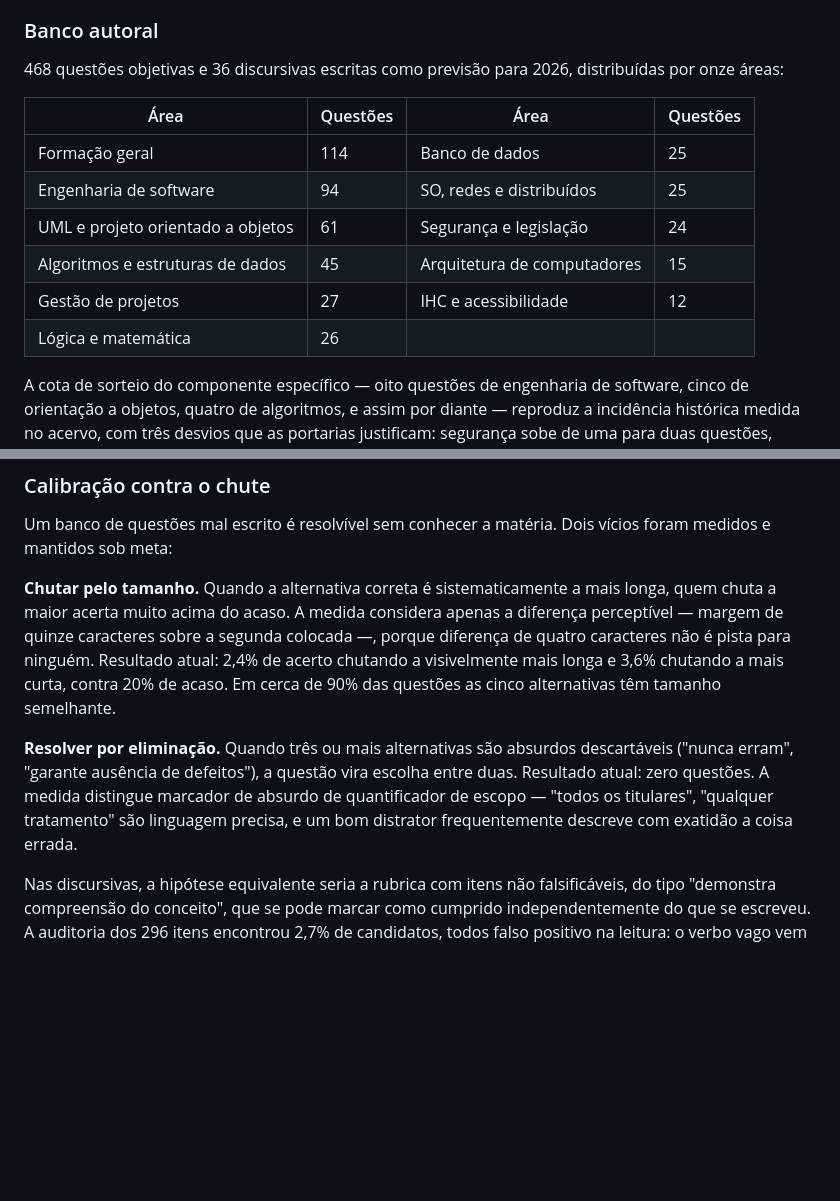
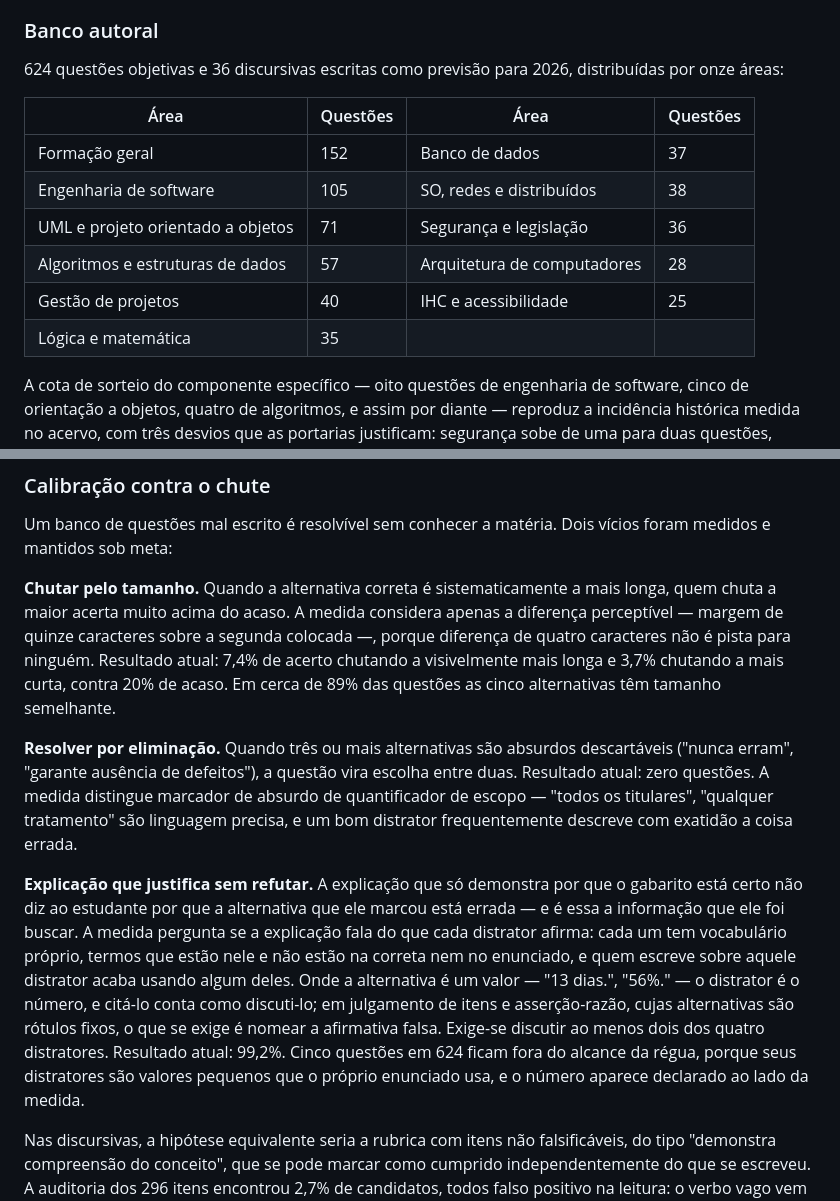
Before and after one commit to ArmandoGT/ENADE-ADS-2026, a Markdown page: README.md, 2 parts joined by grey strips. GitHub-like rendering; blank space fills up the shorter version.

Commit message:
README: os números do banco e a terceira medida de calibração
O README ainda descrevia o banco anterior às ondas A, B e C: 468 questões
objetivas e a distribuição por área de então. São 624, e a tabela por área foi
recontada uma a uma. As duas taxas de chute também mudaram com as questões
novas — 7,4% e 3,7% contra 20% de acaso, e cerca de 89% das questões com as
cinco alternativas de tamanho semelhante.

A seção de calibração descrevia dois vícios medidos e agora descreve três. O
terceiro é o desta onda: explicação que justifica o gabarito sem dizer por que
a alternativa marcada está errada, que é a informação que o estudante foi
buscar. Ficam registrados o critério, os dois formatos que exigem régua própria
e as cinco questões que nenhuma explicação faz passar.

Co-Authored-By: Claude Opus 5 (1M context) <noreply@anthropic.com>
Claude-Session: https://claude.ai/code/session_01FvapfP5AxQMpksiT9jRRAi

```diff
--- a/README.md
+++ b/README.md
@@ -87,17 +87,17 @@ a diferença de formato e remetendo ao Simulado IA para ensaiar a composição a
 
 ### Banco autoral
 
-468 questões objetivas e 36 discursivas escritas como previsão para 2026, distribuídas por
+624 questões objetivas e 36 discursivas escritas como previsão para 2026, distribuídas por
 onze áreas:
 
 | Área | Questões | Área | Questões |
 |---|---|---|---|
-| Formação geral | 114 | Banco de dados | 25 |
-| Engenharia de software | 94 | SO, redes e distribuídos | 25 |
-| UML e projeto orientado a objetos | 61 | Segurança e legislação | 24 |
-| Algoritmos e estruturas de dados | 45 | Arquitetura de computadores | 15 |
-| Gestão de projetos | 27 | IHC e acessibilidade | 12 |
-| Lógica e matemática | 26 | | |
+| Formação geral | 152 | Banco de dados | 37 |
+| Engenharia de software | 105 | SO, redes e distribuídos | 38 |
+| UML e projeto orientado a objetos | 71 | Segurança e legislação | 36 |
+| Algoritmos e estruturas de dados | 57 | Arquitetura de computadores | 28 |
+| Gestão de projetos | 40 | IHC e acessibilidade | 25 |
+| Lógica e matemática | 35 | | |
 
 A cota de sorteio do componente específico — oito questões de engenharia de software, cinco de
 orientação a objetos, quatro de algoritmos, e assim por diante — reproduz a incidência
@@ -147,8 +147,8 @@ medidos e mantidos sob meta:
 **Chutar pelo tamanho.** Quando a alternativa correta é sistematicamente a mais longa, quem
 chuta a maior acerta muito acima do acaso. A medida considera apenas a diferença perceptível
 — margem de quinze caracteres sobre a segunda colocada —, porque diferença de quatro
-caracteres não é pista para ninguém. Resultado atual: 2,4% de acerto chutando a visivelmente
-mais longa e 3,6% chutando a mais curta, contra 20% de acaso. Em cerca de 90% das questões as
+caracteres não é pista para ninguém. Resultado atual: 7,4% de acerto chutando a visivelmente
+mais longa e 3,7% chutando a mais curta, contra 20% de acaso. Em cerca de 89% das questões as
 cinco alternativas têm tamanho semelhante.
 
 **Resolver por eliminação.** Quando três ou mais alternativas são absurdos descartáveis
@@ -156,6 +156,18 @@ cinco alternativas têm tamanho semelhante.
 atual: zero questões. A medida distingue marcador de absurdo de quantificador de escopo —
 "todos os titulares", "qualquer tratamento" são linguagem precisa, e um bom distrator
 frequentemente descreve com exatidão a coisa errada.
+
+**Explicação que justifica sem refutar.** A explicação que só demonstra por que o gabarito
+está certo não diz ao estudante por que a alternativa que ele marcou está errada — e é essa
+a informação que ele foi buscar. A medida pergunta se a explicação fala do que cada distrator
+afirma: cada um tem vocabulário próprio, termos que estão nele e não estão na correta nem no
+enunciado, e quem escreve sobre aquele distrator acaba usando algum deles. Onde a alternativa
+é um valor — "13 dias.", "56%." — o distrator é o número, e citá-lo conta como discuti-lo;
+em julgamento de itens e asserção-razão, cujas alternativas são rótulos fixos, o que se exige
+é nomear a afirmativa falsa. Exige-se discutir ao menos dois dos quatro distratores.
+Resultado atual: 99,2%. Cinco questões em 624 ficam fora do alcance da régua, porque seus
+distratores são valores pequenos que o próprio enunciado usa, e o número aparece declarado ao
+lado da medida.
 
 Nas discursivas, a hipótese equivalente seria a rubrica com itens não falsificáveis, do tipo
 "demonstra compreensão do conceito", que se pode marcar como cumprido independentemente do que
```
